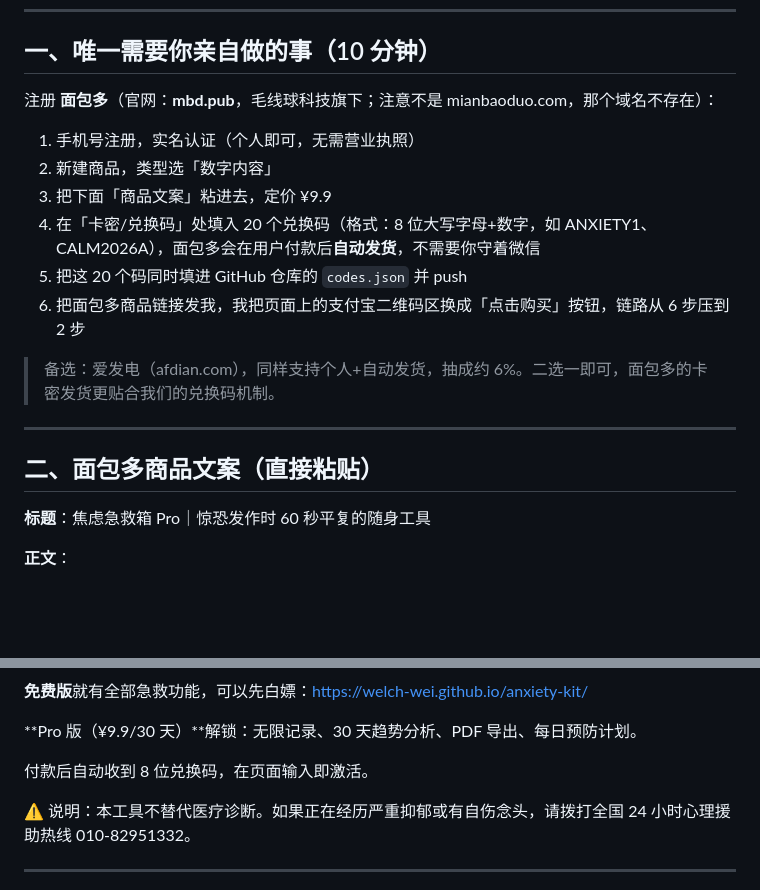
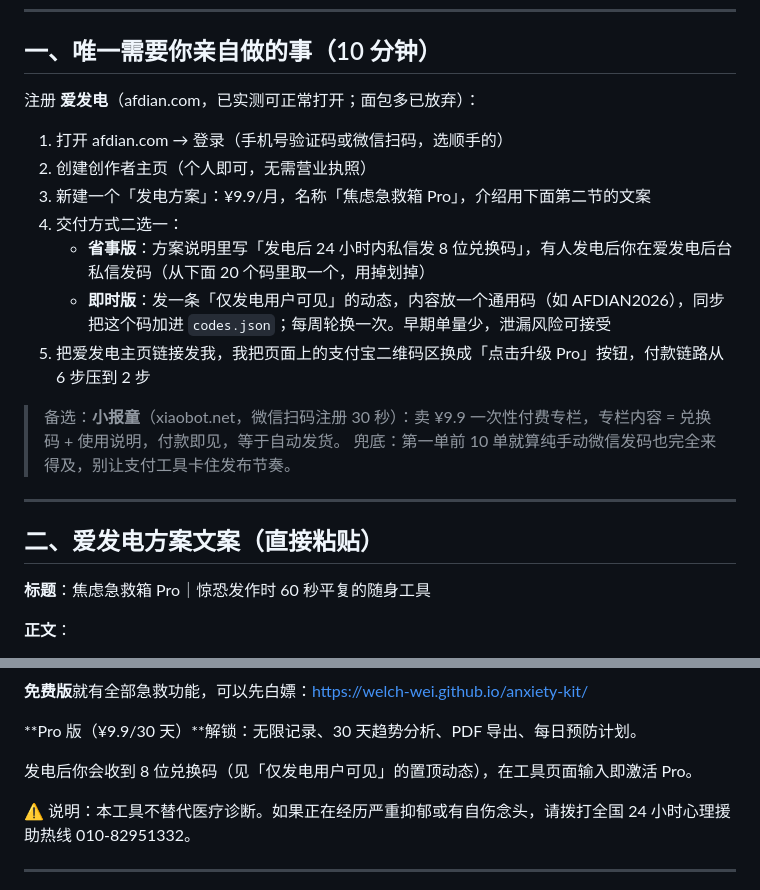
Before and after one commit to welch-wei/anxiety-kit, a Markdown page: 开张行动包.md, 2 parts joined by grey strips. GitHub-like rendering; blank space fills up the shorter version.

Commit message:
ops: switch payment plan from mianbaoduo to afdian

```diff
--- a/开张行动包.md
+++ b/开张行动包.md
@@ -5,20 +5,22 @@
 
 ## 一、唯一需要你亲自做的事（10 分钟）
 
-注册 **面包多**（官网：**mbd.pub**，毛线球科技旗下；注意不是 mianbaoduo.com，那个域名不存在）：
+注册 **爱发电**（afdian.com，已实测可正常打开；面包多已放弃）：
 
-1. 手机号注册，实名认证（个人即可，无需营业执照）
-2. 新建商品，类型选「数字内容」
-3. 把下面「商品文案」粘进去，定价 ¥9.9
-4. 在「卡密/兑换码」处填入 20 个兑换码（格式：8 位大写字母+数字，如 ANXIETY1、CALM2026A），面包多会在用户付款后**自动发货**，不需要你守着微信
-5. 把这 20 个码同时填进 GitHub 仓库的 `codes.json` 并 push
-6. 把面包多商品链接发我，我把页面上的支付宝二维码区换成「点击购买」按钮，链路从 6 步压到 2 步
+1. 打开 afdian.com → 登录（手机号验证码或微信扫码，选顺手的）
+2. 创建创作者主页（个人即可，无需营业执照）
+3. 新建一个「发电方案」：¥9.9/月，名称「焦虑急救箱 Pro」，介绍用下面第二节的文案
+4. 交付方式二选一：
+   - **省事版**：方案说明里写「发电后 24 小时内私信发 8 位兑换码」，有人发电后你在爱发电后台私信发码（从下面 20 个码里取一个，用掉划掉）
+   - **即时版**：发一条「仅发电用户可见」的动态，内容放一个通用码（如 AFDIAN2026），同步把这个码加进 `codes.json`；每周轮换一次。早期单量少，泄漏风险可接受
+5. 把爱发电主页链接发我，我把页面上的支付宝二维码区换成「点击升级 Pro」按钮，付款链路从 6 步压到 2 步
 
-> 备选：爱发电（afdian.com），同样支持个人+自动发货，抽成约 6%。二选一即可，面包多的卡密发货更贴合我们的兑换码机制。
+> 备选：**小报童**（xiaobot.net，微信扫码注册 30 秒）：卖 ¥9.9 一次性付费专栏，专栏内容 = 兑换码 + 使用说明，付款即见，等于自动发货。
+> 兜底：第一单前 10 单就算纯手动微信发码也完全来得及，别让支付工具卡住发布节奏。
 
 ---
 
-## 二、面包多商品文案（直接粘贴）
+## 二、爱发电方案文案（直接粘贴）
 
 **标题**：焦虑急救箱 Pro｜惊恐发作时 60 秒平复的随身工具
 
@@ -42,7 +44,7 @@
 
 **Pro 版（¥9.9/30 天）**解锁：无限记录、30 天趋势分析、PDF 导出、每日预防计划。
 
-付款后自动收到 8 位兑换码，在页面输入即激活。
+发电后你会收到 8 位兑换码（见「仅发电用户可见」的置顶动态），在工具页面输入即激活 Pro。
 
 ⚠️ 说明：本工具不替代医疗诊断。如果正在经历严重抑郁或有自伤念头，请拨打全国 24 小时心理援助热线 010-82951332。
 
```
